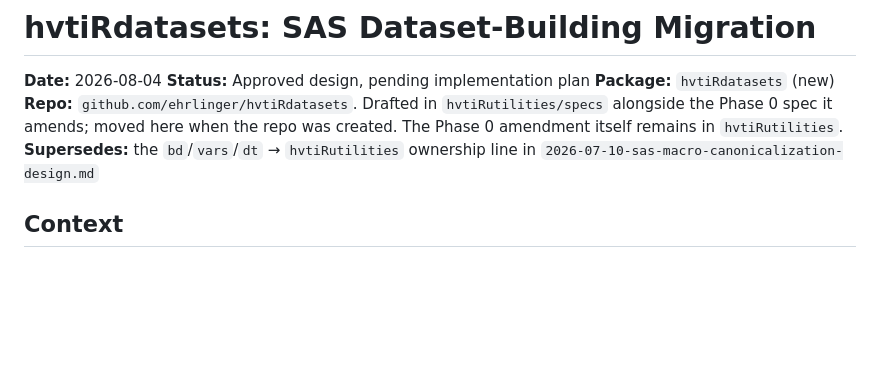
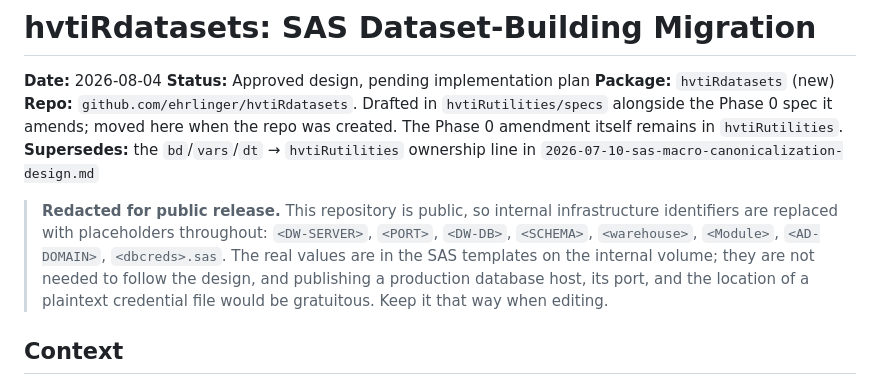
Before and after one commit to ehrlinger/hvtiRdatabuild, a Markdown page: specs/2026-08-04-hvtiRdatasets-design.md, the part around the change. Rendered like a GitHub page; blank space fills up the shorter version.

Commit message:
docs: redact internal infrastructure identifiers before public release
This repository is going public. The specs quoted the warehouse
connection string verbatim -- production SQL Server FQDN and port, the
database and schema names, a warehouse view name, the AD domain, and
the filename of the plaintext credential file analysts keep in their
home directories.

None of that is PHI and none of it is a credential, but together it is
free reconnaissance for anyone targeting the institution: it names a
production host, its non-standard port, and tells a reader where the
passwords live. Quoting it verbatim was right for an internal design
doc and wrong for a public one.

Replaced with obvious placeholders (<DW-SERVER>, <PORT>, <DW-DB>,
<SCHEMA>, <warehouse>, <Module>, <AD-DOMAIN>, <dbcreds>.sas). The
design rationale is unaffected -- none of it depended on the literal
values -- and a note at the top of the spec says so, so a later edit
does not quietly reintroduce them.

Co-Authored-By: Claude Opus 5 <noreply@anthropic.com>

```diff
--- a/specs/2026-08-04-hvtiRdatasets-design.md
+++ b/specs/2026-08-04-hvtiRdatasets-design.md
@@ -8,6 +8,14 @@ alongside the Phase 0 spec it amends; moved here when the repo was created. The
 Phase 0 amendment itself remains in `hvtiRutilities`.
 **Supersedes:** the `bd`/`vars`/`dt` → `hvtiRutilities` ownership line in
 `2026-07-10-sas-macro-canonicalization-design.md`
+
+> **Redacted for public release.** This repository is public, so internal
+> infrastructure identifiers are replaced with placeholders throughout:
+> `<DW-SERVER>`, `<PORT>`, `<DW-DB>`, `<SCHEMA>`, `<warehouse>`, `<Module>`,
+> `<AD-DOMAIN>`, `<dbcreds>.sas`. The real values are in the SAS templates on
+> the internal volume; they are not needed to follow the design, and publishing
+> a production database host, its port, and the location of a plaintext
+> credential file would be gratuitous. Keep it that way when editing.
 
 ## Context
 
```
